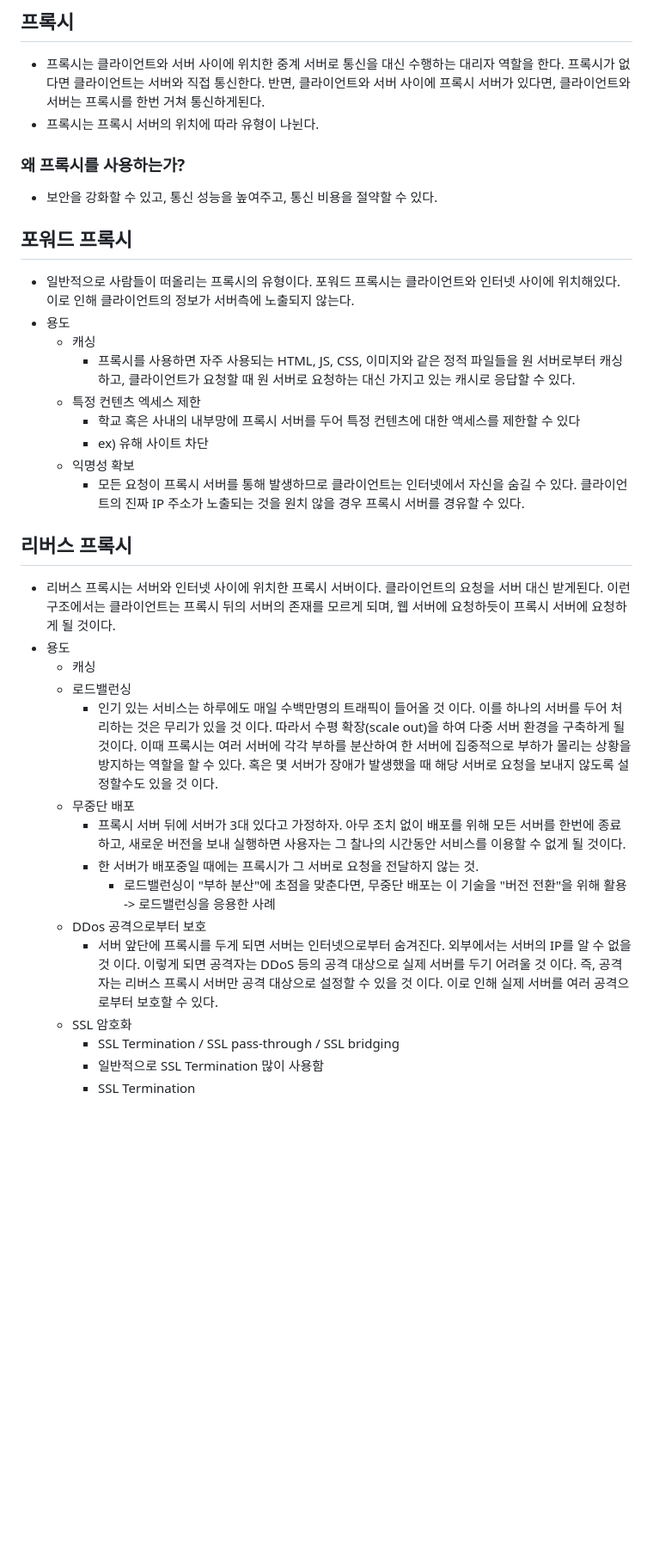
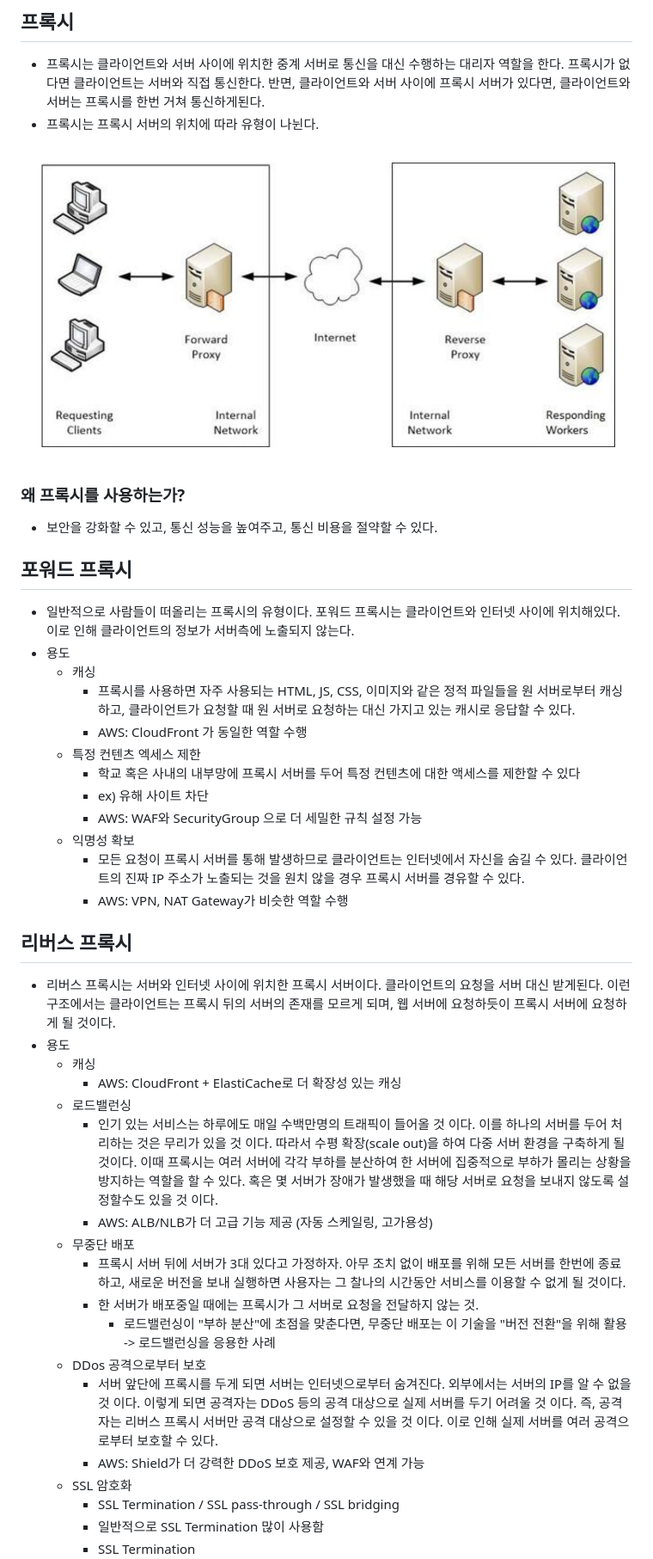
Before and after one commit to WoodrowDy/memories, a Markdown page: daily/2025.01.15.md, the part around one of its changes. Shown at 86% size. GitHub-like rendering; pictures changed too: daily/media/proxy.png (added); blank space fills up the shorter version.

Commit message:
feat:aws 기능 비교 및 이미지 추가

```diff
--- a/daily/2025.01.15.md
+++ b/daily/2025.01.15.md
@@ -3,6 +3,8 @@
 ## 프록시
 - 프록시는 클라이언트와 서버 사이에 위치한 중계 서버로 통신을 대신 수행하는 대리자 역할을 한다. 프록시가 없다면 클라이언트는 서버와 직접 통신한다. 반면, 클라이언트와 서버 사이에 프록시 서버가 있다면, 클라이언트와 서버는 프록시를 한번 거쳐 통신하게된다.
 - 프록시는 프록시 서버의 위치에 따라 유형이 나뉜다.
+
+<img src="media/proxy.png">
 
 ### 왜 프록시를 사용하는가?
 - 보안을 강화할 수 있고, 통신 성능을 높여주고, 통신 비용을 절약할 수 있다.
@@ -12,24 +14,30 @@
 - 용도
   - 캐싱
     - 프록시를 사용하면 자주 사용되는 HTML, JS, CSS, 이미지와 같은 정적 파일들을 원 서버로부터 캐싱하고, 클라이언트가 요청할 때 원 서버로 요청하는 대신 가지고 있는 캐시로 응답할 수 있다.
+    - AWS: CloudFront 가 동일한 역할 수행
   - 특정 컨텐츠 엑세스 제한
     - 학교 혹은 사내의 내부망에 프록시 서버를 두어 특정 컨텐츠에 대한 액세스를 제한할 수 있다
     - ex) 유해 사이트 차단
+    - AWS: WAF와 SecurityGroup 으로 더 세밀한 규칙 설정 가능
   - 익명성 확보
     - 모든 요청이 프록시 서버를 통해 발생하므로 클라이언트는 인터넷에서 자신을 숨길 수 있다. 클라이언트의 진짜 IP 주소가 노출되는 것을 원치 않을 경우 프록시 서버를 경유할 수 있다.
+    - AWS: VPN, NAT Gateway가 비슷한 역할 수행
 
 ## 리버스 프록시
 - 리버스 프록시는 서버와 인터넷 사이에 위치한 프록시 서버이다. 클라이언트의 요청을 서버 대신 받게된다. 이런 구조에서는 클라이언트는 프록시 뒤의 서버의 존재를 모르게 되며, 웹 서버에 요청하듯이 프록시 서버에 요청하게 될 것이다.
 - 용도
   - 캐싱
+    - AWS: CloudFront + ElastiCache로 더 확장성 있는 캐싱
   - 로드밸런싱
     - 인기 있는 서비스는 하루에도 매일 수백만명의 트래픽이 들어올 것 이다. 이를 하나의 서버를 두어 처리하는 것은 무리가 있을 것 이다. 따라서 수평 확장(scale out)을 하여 다중 서버 환경을 구축하게 될 것이다. 이때 프록시는 여러 서버에 각각 부하를 분산하여 한 서버에 집중적으로 부하가 몰리는 상황을 방지하는 역할을 할 수 있다. 혹은 몇 서버가 장애가 발생했을 때 해당 서버로 요청을 보내지 않도록 설정할수도 있을 것 이다.
+    - AWS: ALB/NLB가 더 고급 기능 제공 (자동 스케일링, 고가용성)
   - 무중단 배포
     - 프록시 서버 뒤에 서버가 3대 있다고 가정하자. 아무 조치 없이 배포를 위해 모든 서버를 한번에 종료하고, 새로운 버전을 보내 실행하면 사용자는 그 찰나의 시간동안 서비스를 이용할 수 없게 될 것이다.
     - 한 서버가 배포중일 때에는 프록시가 그 서버로 요청을 전달하지 않는 것.
       - 로드밸런싱이 "부하 분산"에 초점을 맞춘다면, 무중단 배포는 이 기술을 "버전 전환"을 위해 활용 -> 로드밸런싱을 응용한 사례
   - DDos 공격으로부터 보호
     - 서버 앞단에 프록시를 두게 되면 서버는 인터넷으로부터 숨겨진다. 외부에서는 서버의 IP를 알 수 없을 것 이다. 이렇게 되면 공격자는 DDoS 등의 공격 대상으로 실제 서버를 두기 어려울 것 이다. 즉, 공격자는 리버스 프록시 서버만 공격 대상으로 설정할 수 있을 것 이다. 이로 인해 실제 서버를 여러 공격으로부터 보호할 수 있다.
+    - AWS: Shield가 더 강력한 DDoS 보호 제공, WAF와 연계 가능
   - SSL 암호화
     - SSL Termination / SSL pass-through / SSL bridging
     - 일반적으로 SSL Termination 많이 사용함
```
Also changed, not shown: other parts of daily/2025.01.15.md (+1 -0 lines).
